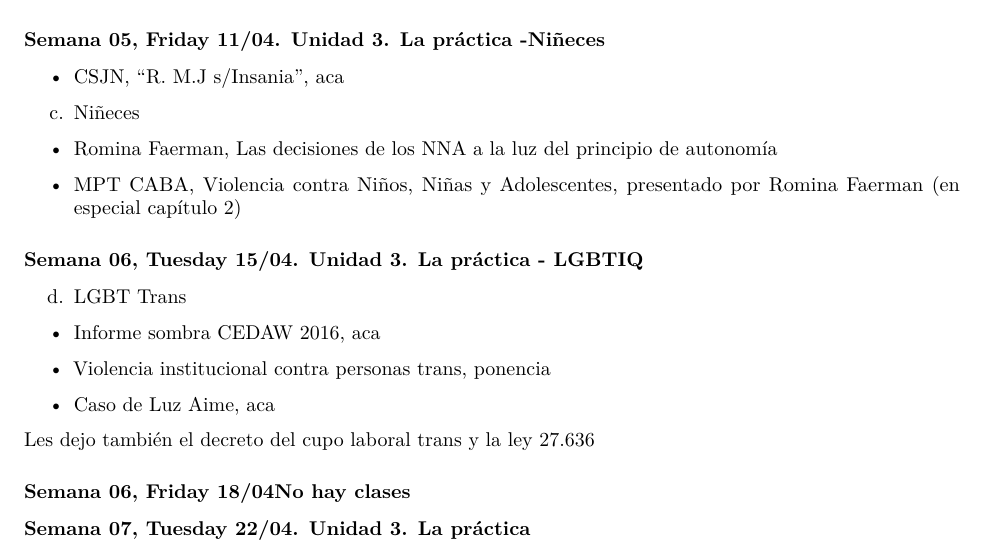
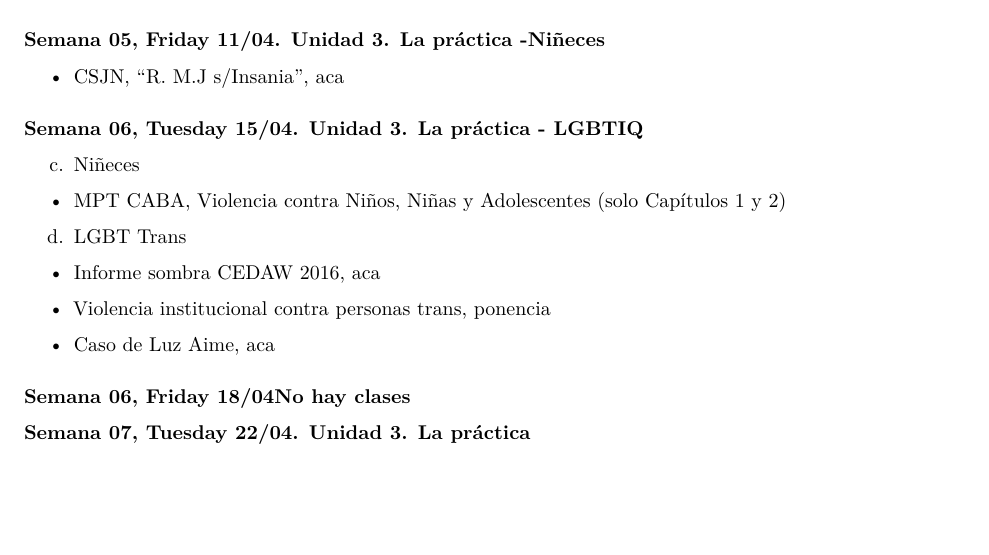
Before and after one commit to Demzayat/accesojusticia2025, an R Markdown document (index.Rmd): part of page 3 of 4, cut so that both start at the same text, the shorter picture padded with empty space. Rendered offline with R 4.5, knitr and Pandoc, then LaTeX, with nearby package versions.

```diff
--- a/index.Rmd
+++ b/index.Rmd
@@ -141,14 +141,14 @@
 
 - CSJN, "R. M.J s/Insania", [aca](https://drive.google.com/file/d/1c29zw3cQDmwNGuO-GDR15KUq7Xc-UZJb/view?usp=sharing)
 
+
+### `r advdate(martes, 6)`. Unidad 3. La práctica - LGBTIQ
+
 c. Niñeces
 
-  - Romina Faerman, [Las decisiones de los NNA a la luz del principio de autonomía](https://drive.google.com/file/d/1vjWDNx026ng38dl2I4G_ojXGlBQt23TT/view?usp=sharing)
-
-  - MPT CABA, [Violencia contra Niños, Niñas y Adolescentes](https://drive.google.com/file/d/1lc3H955K8Wx1-7mdtDAJX--CBBcqXfuX/view?usp=sharing), presentado por Romina Faerman (en especial capítulo 2)
+  - MPT CABA, [Violencia contra Niños, Niñas y Adolescentes](https://drive.google.com/file/d/1lc3H955K8Wx1-7mdtDAJX--CBBcqXfuX/view?usp=sharing) (solo Capítulos 1 y 2)
 
 
-### `r advdate(martes, 6)`. Unidad 3. La práctica - LGBTIQ
 
 d.  LGBT Trans
 
@@ -158,8 +158,7 @@
 
 - Caso de Luz Aime, [aca](https://www.cosecharoja.org/absolucion-para-luz-le-quieren-dar-perpetua-por-trans-y-pobre/)
 
-Les dejo también el decreto del [cupo laboral trans](http://servicios.infoleg.gob.ar/infolegInternet/anexos/340000-344999/341808/norma.htm) y la
-[ley 27.636](http://servicios.infoleg.gob.ar/infolegInternet/anexos/350000-354999/351815/norma.htm)
+<iframe src="https://drive.google.com/file/d/10sNUdx9RvOP_lPg7TqSARLt-t0268FTV/preview" width="640" height="480" allow="autoplay"></iframe>
 
 ### `r advdate(viernes, 6)`No hay clases
 
```
Also changed, not shown: 1 other file.
